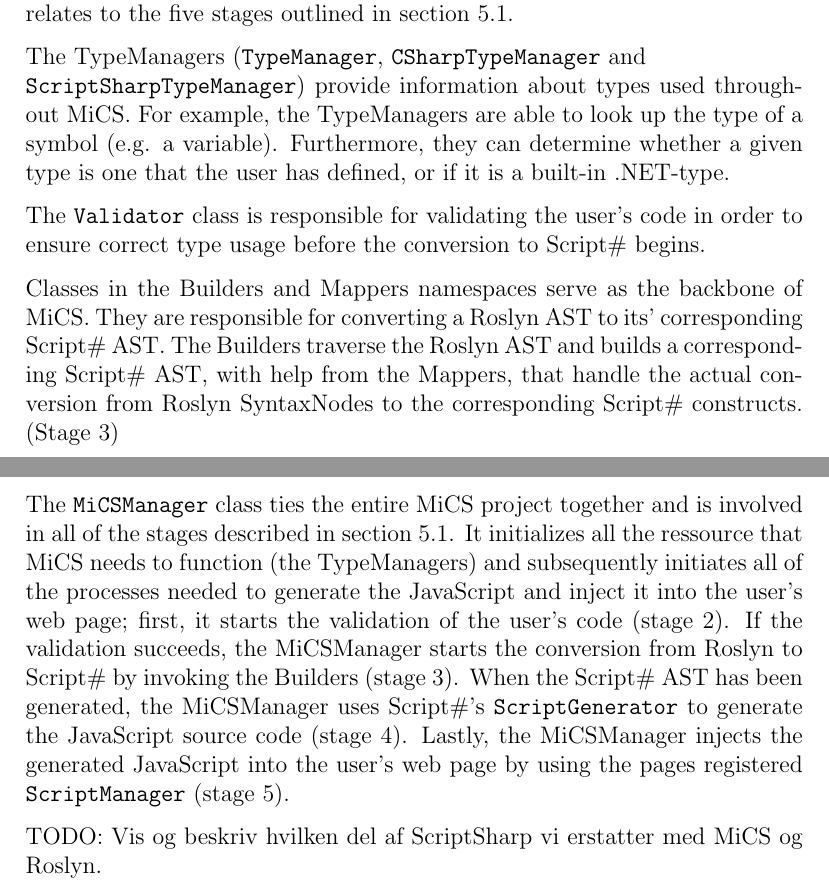
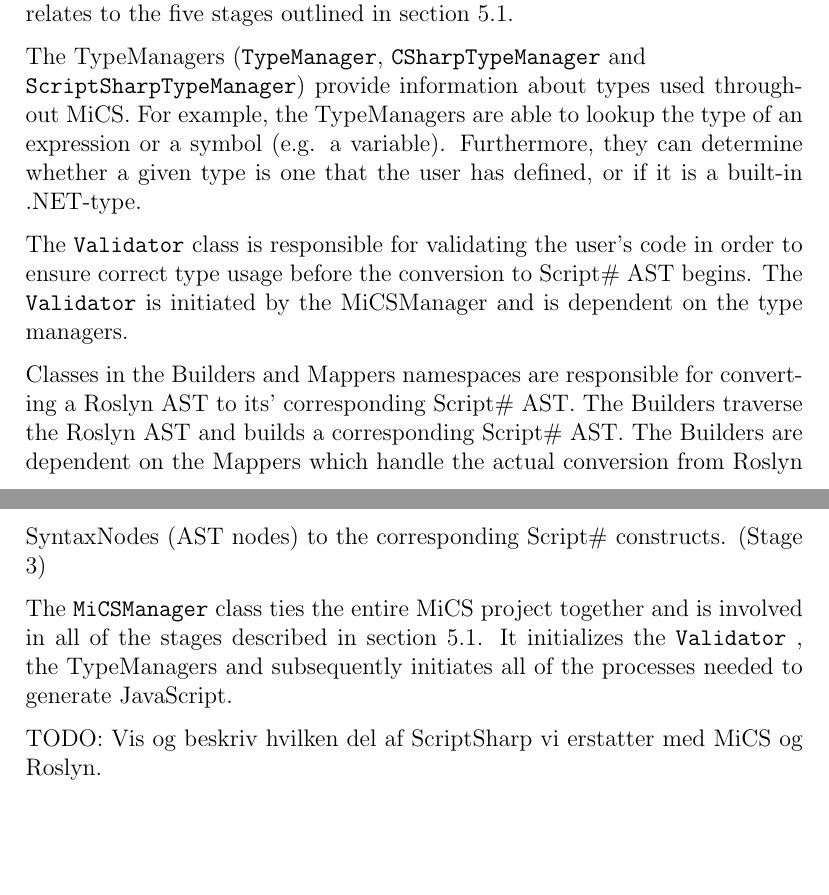
Before and after one commit to lieberkind/jsreport, a LaTeX thesis (report.tex, which reads chapters/5-micsdesign/architecture.tex): two parts of pages 28 and 30 of 51, joined at a grey line, cut so that both start at the same text, the shorter picture padded with empty space. Compiled offline with pdfLaTeX.

Commit message:
Made some changes to 5.2 Architecture.

```diff
--- a/chapters/5-micsdesign/architecture.tex
+++ b/chapters/5-micsdesign/architecture.tex
@@ -12,14 +12,15 @@ This section will describe the different parts, how they relate to one another a
 \end{figure}
 
 
-The TypeManagers (\texttt{TypeManager}, \texttt{CSharpTypeManager} and\newline \texttt{ScriptSharpTypeManager}) provide information about types used throughout MiCS. For example, the TypeManagers are able to look up the type of a symbol (e.g. a variable). Furthermore, they can determine whether a given type is one that the user has defined, or if it is a built-in .NET-type.
+The TypeManagers (\texttt{TypeManager}, \texttt{CSharpTypeManager} and\newline \texttt{ScriptSharpTypeManager}) provide information about types used throughout MiCS. For example, the TypeManagers are able to lookup the type of an expression or a symbol (e.g. a variable). Furthermore, they can determine whether a given type is one that the user has defined, or if it is a built-in .NET-type.
 
-The \texttt{Validator} class is responsible for validating the user's code in order to ensure correct type usage before the conversion to Script\# begins.
+The \texttt{Validator} class is responsible for validating the user's code in order to ensure correct type usage before the conversion to Script\# AST begins. The \texttt{Validator} is initiated by the MiCSManager and is dependent on the type managers.
 
-Classes in the Builders and Mappers namespaces serve as the backbone of MiCS. They are responsible for converting a Roslyn AST to its' corresponding Script\# AST. The Builders traverse the Roslyn AST and builds a corresponding Script\# AST, with help from the Mappers, that handle the actual conversion from Roslyn SyntaxNodes to the corresponding Script\# constructs. (Stage 3)
+Classes in the Builders and Mappers namespaces are responsible for converting a Roslyn AST to its' corresponding Script\# AST. The Builders traverse the Roslyn AST and builds a corresponding Script\# AST. The Builders are dependent on the Mappers which handle the actual conversion from Roslyn SyntaxNodes (AST nodes) to the corresponding Script\# constructs. (Stage 3)
 
-The \texttt{MiCSManager} class ties the entire MiCS project together and is involved in all of the stages described in section \ref{sec:workflow_overview}. It initializes all the ressource that MiCS needs to function (the TypeManagers) and subsequently initiates all of the processes needed to generate the JavaScript and inject it into the user's web page; first, it starts the validation of the user's code (stage 2). If the validation succeeds, the MiCSManager starts the conversion from Roslyn to Script\# by invoking the Builders (stage 3). When the Script\# AST has been generated, the MiCSManager uses Script\#'s \texttt{ScriptGenerator} to generate the JavaScript source code (stage 4). Lastly, the MiCSManager injects the generated JavaScript into the user's web page by using the pages registered \texttt{ScriptManager} (stage 5).
+The \texttt{MiCSManager} class ties the entire MiCS project together and is involved in all of the stages described in section \ref{sec:workflow_overview}. It initializes the \texttt{Validator} ,  the TypeManagers and subsequently initiates all of the processes needed to generate JavaScript.
 
 TODO: Vis og beskriv hvilken del af ScriptSharp vi erstatter med MiCS og Roslyn.
 
+
 % % section architecture (end)
```
